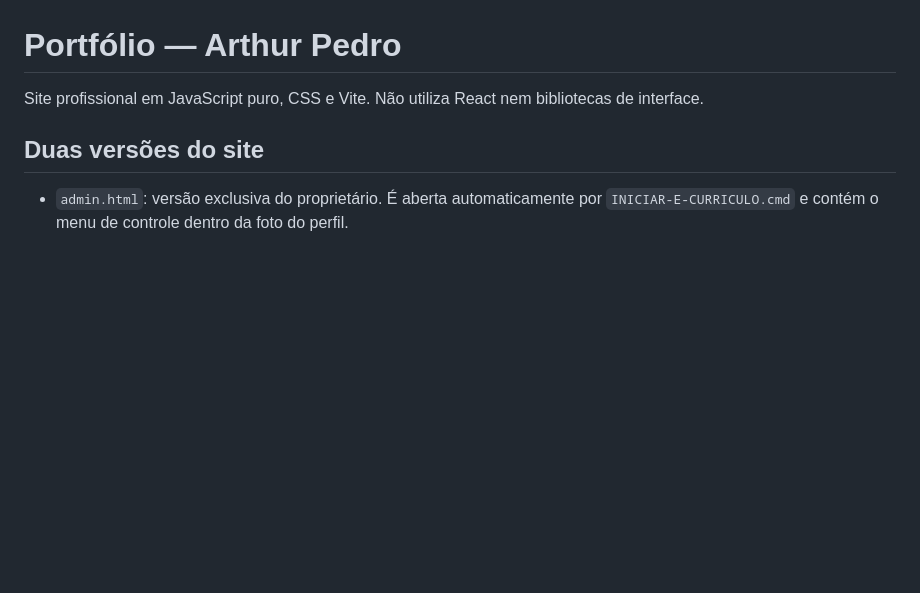
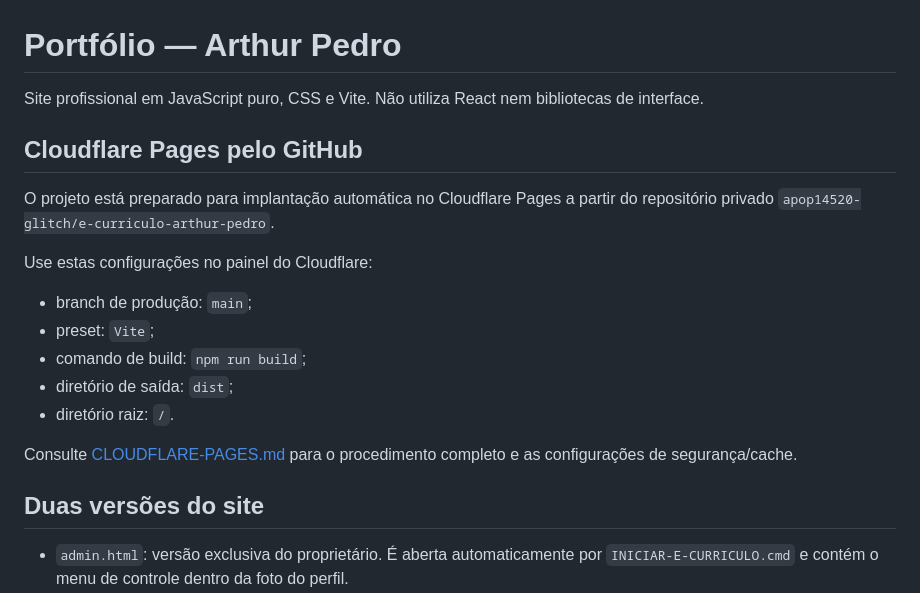
Before and after one commit to apop14520-glitch/Arthur-Pedro-Curriculo, a Markdown page: README.md, the part around the change. Rendered like a GitHub page; blank space fills up the shorter version.

Commit message:
Documenta deploy no Cloudflare Pages

```diff
--- a/README.md
+++ b/README.md
@@ -1,6 +1,20 @@
 # Portfólio — Arthur Pedro
 
 Site profissional em JavaScript puro, CSS e Vite. Não utiliza React nem bibliotecas de interface.
+
+## Cloudflare Pages pelo GitHub
+
+O projeto está preparado para implantação automática no Cloudflare Pages a partir do repositório privado `apop14520-glitch/e-curriculo-arthur-pedro`.
+
+Use estas configurações no painel do Cloudflare:
+
+- branch de produção: `main`;
+- preset: `Vite`;
+- comando de build: `npm run build`;
+- diretório de saída: `dist`;
+- diretório raiz: `/`.
+
+Consulte [CLOUDFLARE-PAGES.md](CLOUDFLARE-PAGES.md) para o procedimento completo e as configurações de segurança/cache.
 
 ## Duas versões do site
 
```
